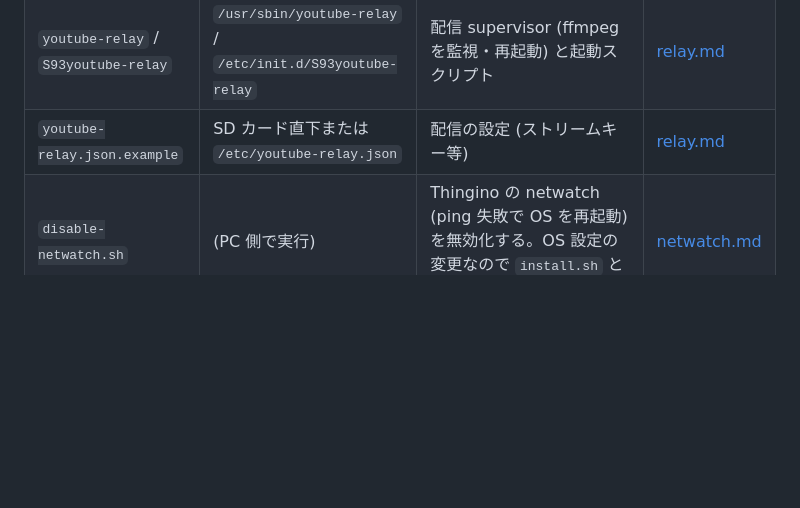
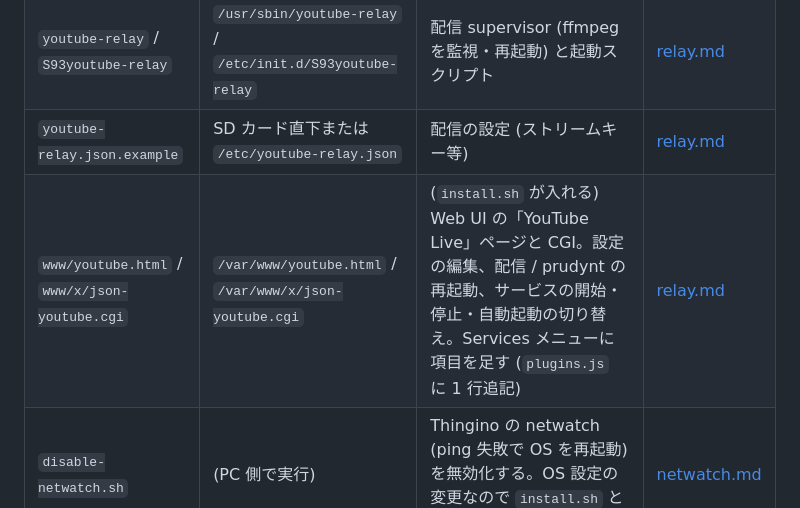
Before and after one commit to uzulla/WyzeCam3-thingino-to-youtube, a Markdown page: device/README.md, the part around the change. GitHub-like rendering; blank space fills up the shorter version.

```diff
--- a/device/README.md
+++ b/device/README.md
@@ -8,6 +8,7 @@ Thingino 実機に置くスクリプト一式。`/etc` や `/usr` は overlayfs
 | `install.sh` | (PC 側で実行) | ffmpeg と配信 supervisor をまとめて入れる。再実行可能。自前のファイルを置くだけで、Thingino の設定には触らない | [relay.md](../docs/relay.md) |
 | `youtube-relay` / `S93youtube-relay` | `/usr/sbin/youtube-relay` / `/etc/init.d/S93youtube-relay` | 配信 supervisor (ffmpeg を監視・再起動) と起動スクリプト | [relay.md](../docs/relay.md) |
 | `youtube-relay.json.example` | SD カード直下または `/etc/youtube-relay.json` | 配信の設定 (ストリームキー等) | [relay.md](../docs/relay.md) |
+| `www/youtube.html` / `www/x/json-youtube.cgi` | `/var/www/youtube.html` / `/var/www/x/json-youtube.cgi` | (`install.sh` が入れる) Web UI の「YouTube Live」ページと CGI。設定の編集、配信 / prudynt の再起動、サービスの開始・停止・自動起動の切り替え。Services メニューに項目を足す (`plugins.js` に 1 行追記) | [relay.md](../docs/relay.md#web-ui) |
 | `disable-netwatch.sh` | (PC 側で実行) | Thingino の netwatch (ping 失敗で OS を再起動) を無効化する。OS 設定の変更なので `install.sh` とは別 | [netwatch.md](../docs/netwatch.md) |
 | `install-wifi-from-sd.sh` / `S37wifi-from-sd` | (PC 側で実行) / `/etc/init.d/S37wifi-from-sd` | 任意。SD の `wpa_supplicant.conf` (複数の Wi-Fi 可) を起動時に適用する。OS 設定を書き換えるので `install.sh` とは別 | [wifi-from-sd.md](../docs/wifi-from-sd.md) |
 | `install-prudynt-osd.sh` / `S30prudynt-osd` | (PC 側で実行) / `/etc/init.d/S30prudynt-osd` | 任意。映像に任意のテキストを重ねられる prudynt (パッチ入り) を入れる。Thingino のストリーマを差し替えるので `install.sh` とは別 | [osd.md](../docs/osd.md) |
```
Also changed, not shown: README.md (+3 -1 lines), docs/relay.md (+26 -1 lines), docs/images/youtube-webui.png (added), 5 other files.
